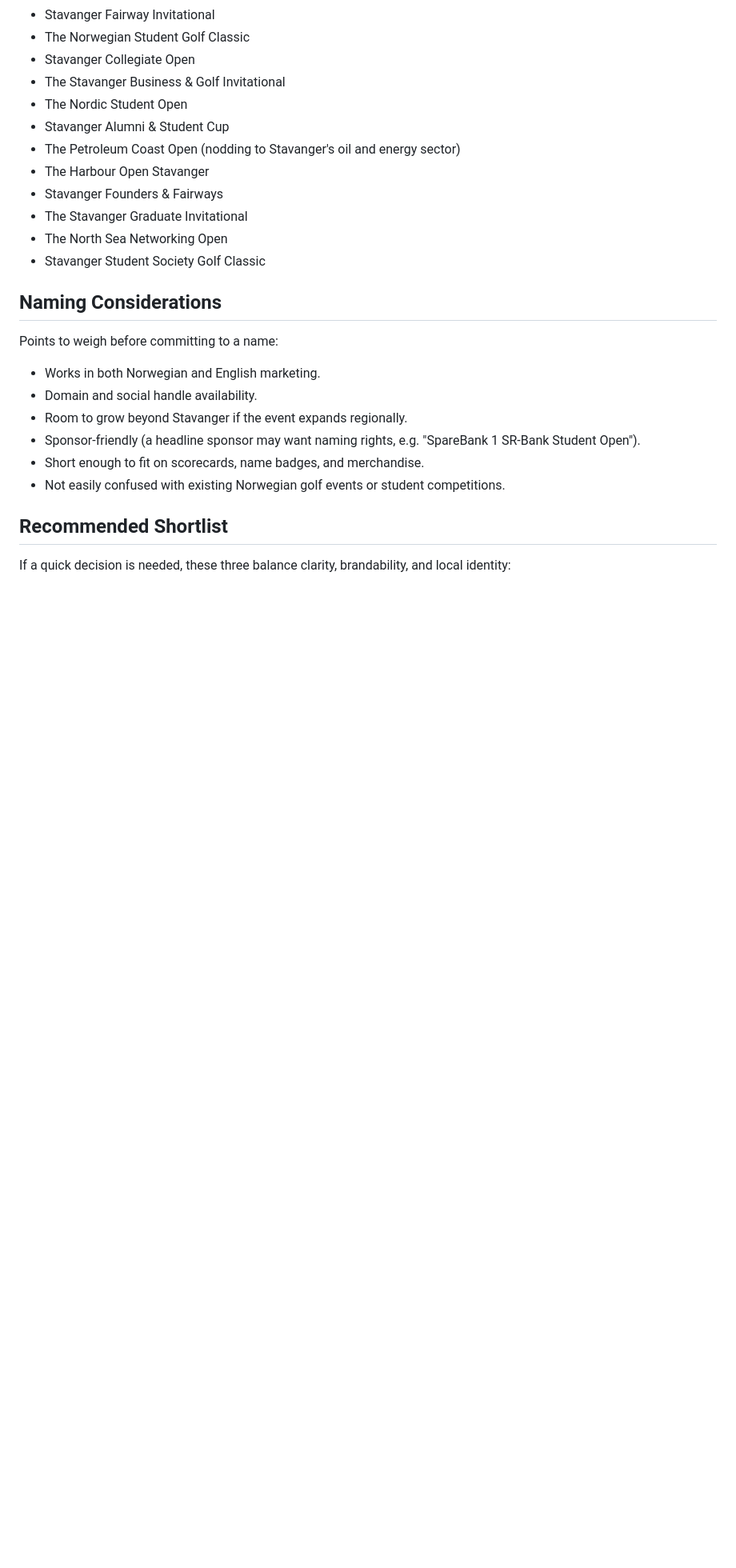
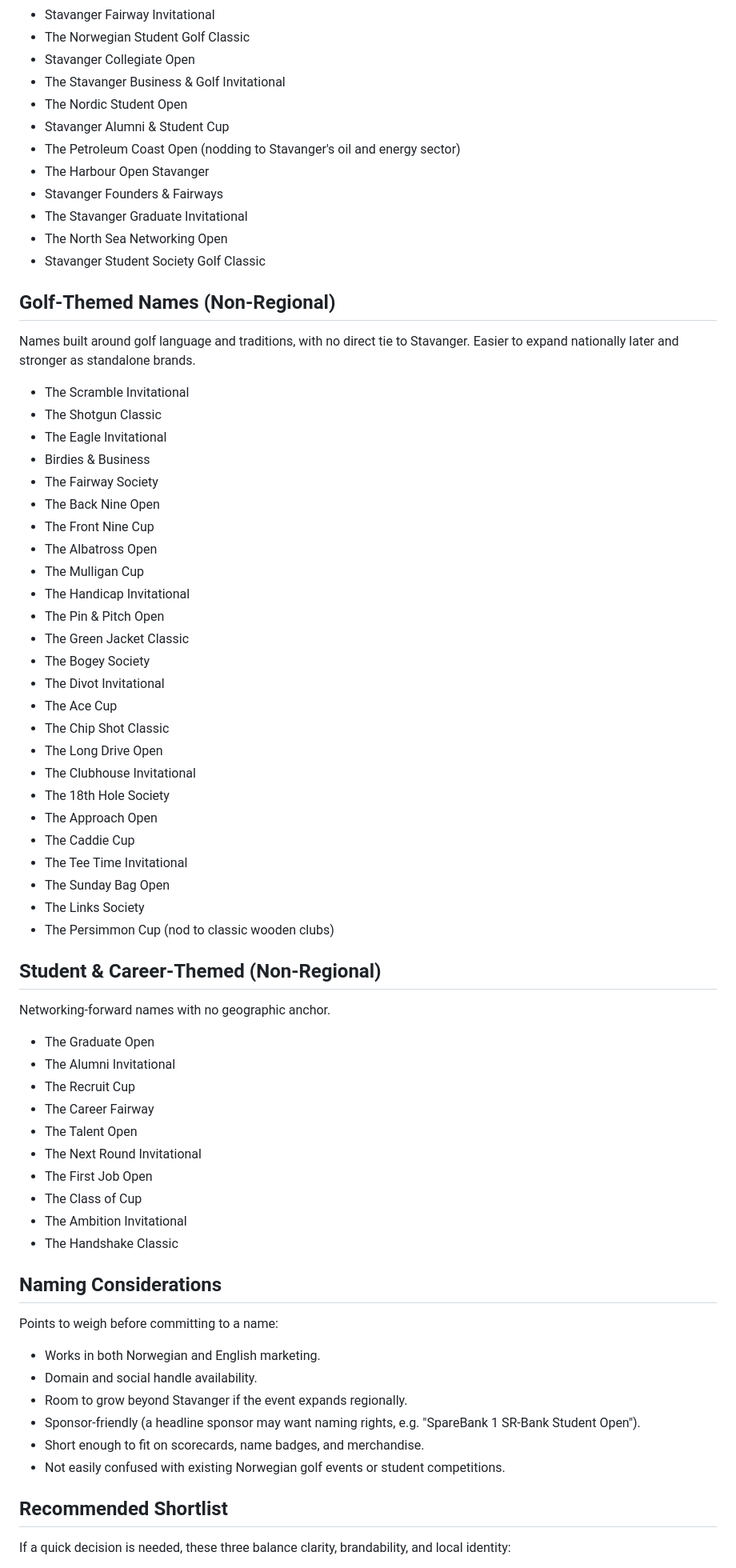
Before and after one commit to MarcusGrodem/GolfTurnering, a Markdown page: tournament-names.md, the part around the change. Shown at 80% size. GitHub-like rendering; blank space fills up the shorter version.

```diff
--- a/tournament-names.md
+++ b/tournament-names.md
@@ -97,6 +97,51 @@ Fully English names, suitable if the event wants to signal international ambitio
 - The North Sea Networking Open
 - Stavanger Student Society Golf Classic
 
+## Golf-Themed Names (Non-Regional)
+
+Names built around golf language and traditions, with no direct tie to Stavanger. Easier to expand nationally later and stronger as standalone brands.
+
+- The Scramble Invitational
+- The Shotgun Classic
+- The Eagle Invitational
+- Birdies & Business
+- The Fairway Society
+- The Back Nine Open
+- The Front Nine Cup
+- The Albatross Open
+- The Mulligan Cup
+- The Handicap Invitational
+- The Pin & Pitch Open
+- The Green Jacket Classic
+- The Bogey Society
+- The Divot Invitational
+- The Ace Cup
+- The Chip Shot Classic
+- The Long Drive Open
+- The Clubhouse Invitational
+- The 18th Hole Society
+- The Approach Open
+- The Caddie Cup
+- The Tee Time Invitational
+- The Sunday Bag Open
+- The Links Society
+- The Persimmon Cup (nod to classic wooden clubs)
+
+## Student & Career-Themed (Non-Regional)
+
+Networking-forward names with no geographic anchor.
+
+- The Graduate Open
+- The Alumni Invitational
+- The Recruit Cup
+- The Career Fairway
+- The Talent Open
+- The Next Round Invitational
+- The First Job Open
+- The Class of Cup
+- The Ambition Invitational
+- The Handshake Classic
+
 ## Naming Considerations
 
 Points to weigh before committing to a name:
```
Also changed, not shown: CONTEXT.md (+2 -67 lines), website/WEBSITE_CONTEXT.md (added, +416 -0 lines).
